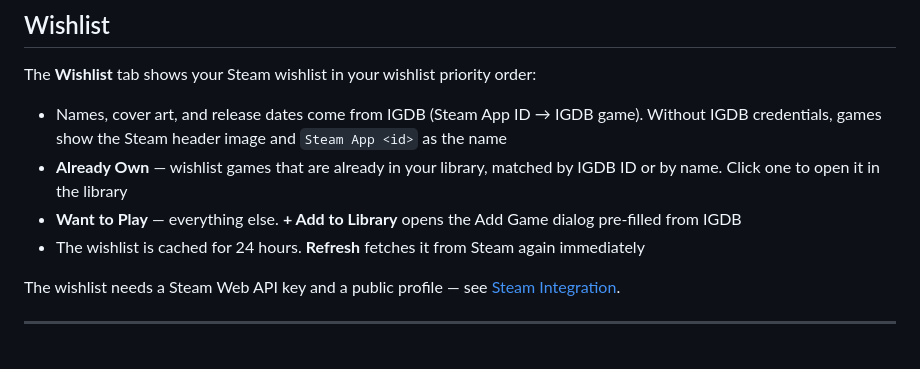
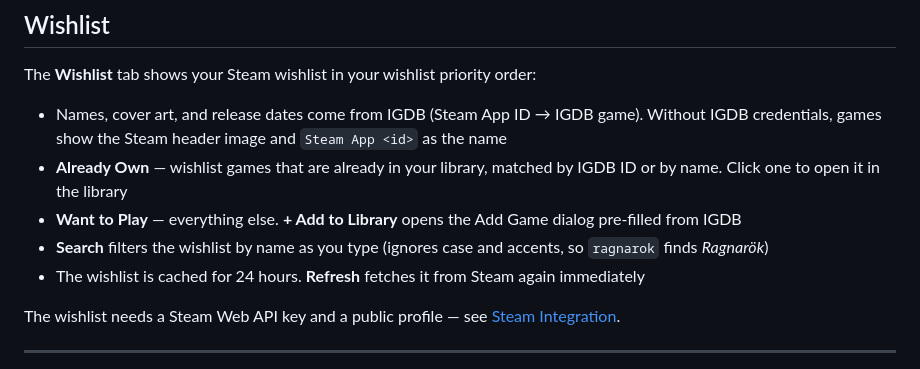
Before and after one commit to n0ne117/GameLibrarian, a Markdown page: README.md, the part around the change. GitHub-like rendering.

Commit message:
Mention wishlist search in README
Co-Authored-By: Claude Opus 5.5 <noreply@anthropic.com>

```diff
--- a/README.md
+++ b/README.md
@@ -113,6 +113,7 @@ The **Wishlist** tab shows your Steam wishlist in your wishlist priority order:
 - Names, cover art, and release dates come from IGDB (Steam App ID → IGDB game). Without IGDB credentials, games show the Steam header image and `Steam App <id>` as the name
 - **Already Own** — wishlist games that are already in your library, matched by IGDB ID or by name. Click one to open it in the library
 - **Want to Play** — everything else. **+ Add to Library** opens the Add Game dialog pre-filled from IGDB
+- **Search** filters the wishlist by name as you type (ignores case and accents, so `ragnarok` finds *Ragnarök*)
 - The wishlist is cached for 24 hours. **Refresh** fetches it from Steam again immediately
 
 The wishlist needs a Steam Web API key and a public profile — see [Steam Integration](#steam-integration).
```
